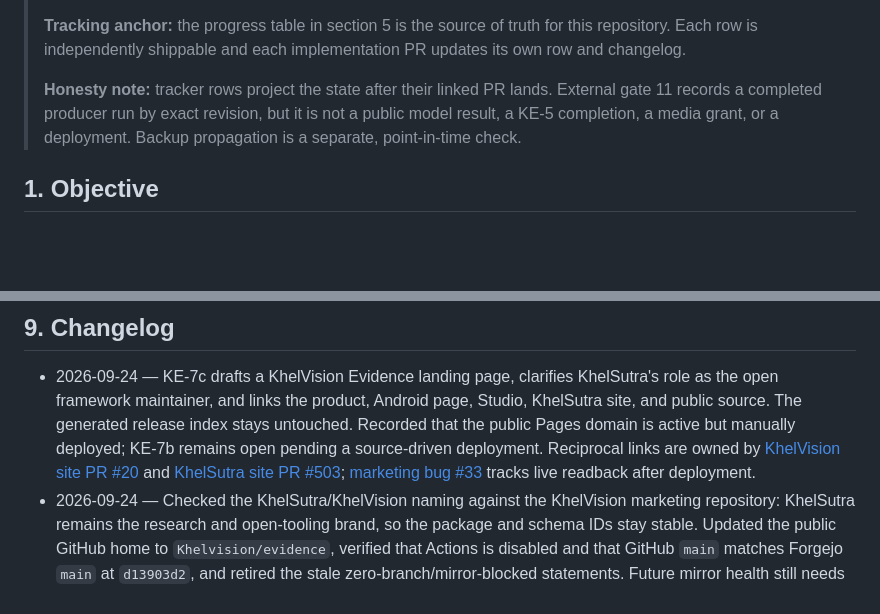
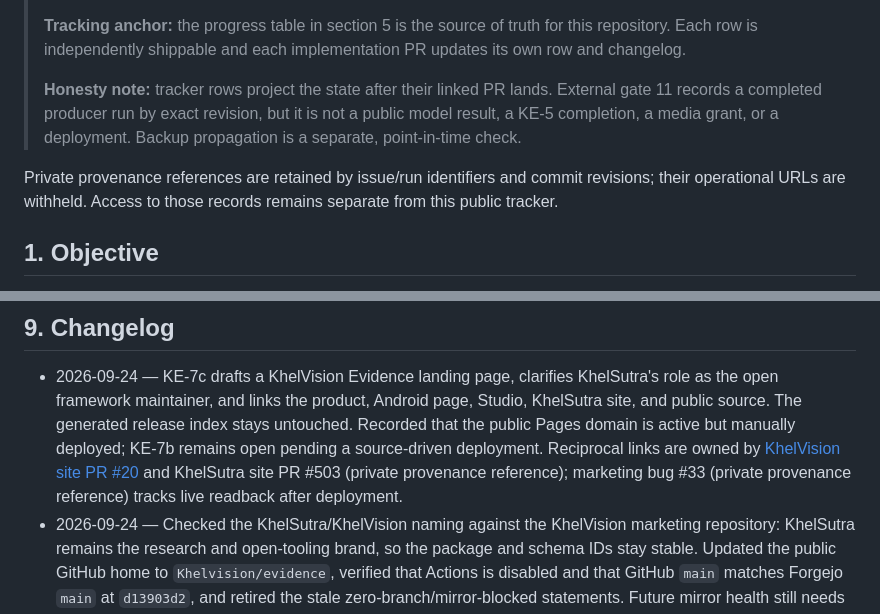
Before and after one commit to Khelvision/evidence, a Markdown page: docs/PROJECT.md, 2 parts joined by grey strips. Rendered like a GitHub page; blank space fills up the shorter version.

Commit message:
Propose public provenance references without private host URLs

```diff
--- a/docs/PROJECT.md
+++ b/docs/PROJECT.md
@@ -11,6 +11,9 @@
 > **Honesty note:** tracker rows project the state after their linked PR lands. External gate 11 records
 > a completed producer run by exact revision, but it is not a public model result, a KE-5 completion, a
 > media grant, or a deployment. Backup propagation is a separate, point-in-time check.
+
+Private provenance references are retained by issue/run identifiers and commit revisions; their
+operational URLs are withheld. Access to those records remains separate from this public tracker.
 
 ## 1. Objective
 
@@ -222,8 +225,8 @@ stack rows.
   source. The generated release index stays untouched. Recorded that the public Pages domain is active
   but manually deployed; KE-7b remains open pending a source-driven deployment. Reciprocal links are
   owned by [KhelVision site PR #20](https://github.com/kartiks/khel-vision-app-site/pull/20) and
-  [KhelSutra site PR #503](https://avis-pbook.tail651ec3.ts.net/Khelsutra/khelsutra/pulls/503);
-  [marketing bug #33](https://avis-pbook.tail651ec3.ts.net/Khelsutra/marketing/issues/33)
+  KhelSutra site PR #503 (private provenance reference);
+  marketing bug #33 (private provenance reference)
   tracks live readback after deployment.
 - 2026-09-24 — Checked the KhelSutra/KhelVision naming against the KhelVision marketing repository:
   KhelSutra remains the research and open-tooling brand, so the package and schema IDs stay stable.
```
Also changed, not shown: other parts of docs/PROJECT.md (+23 -23 lines).
